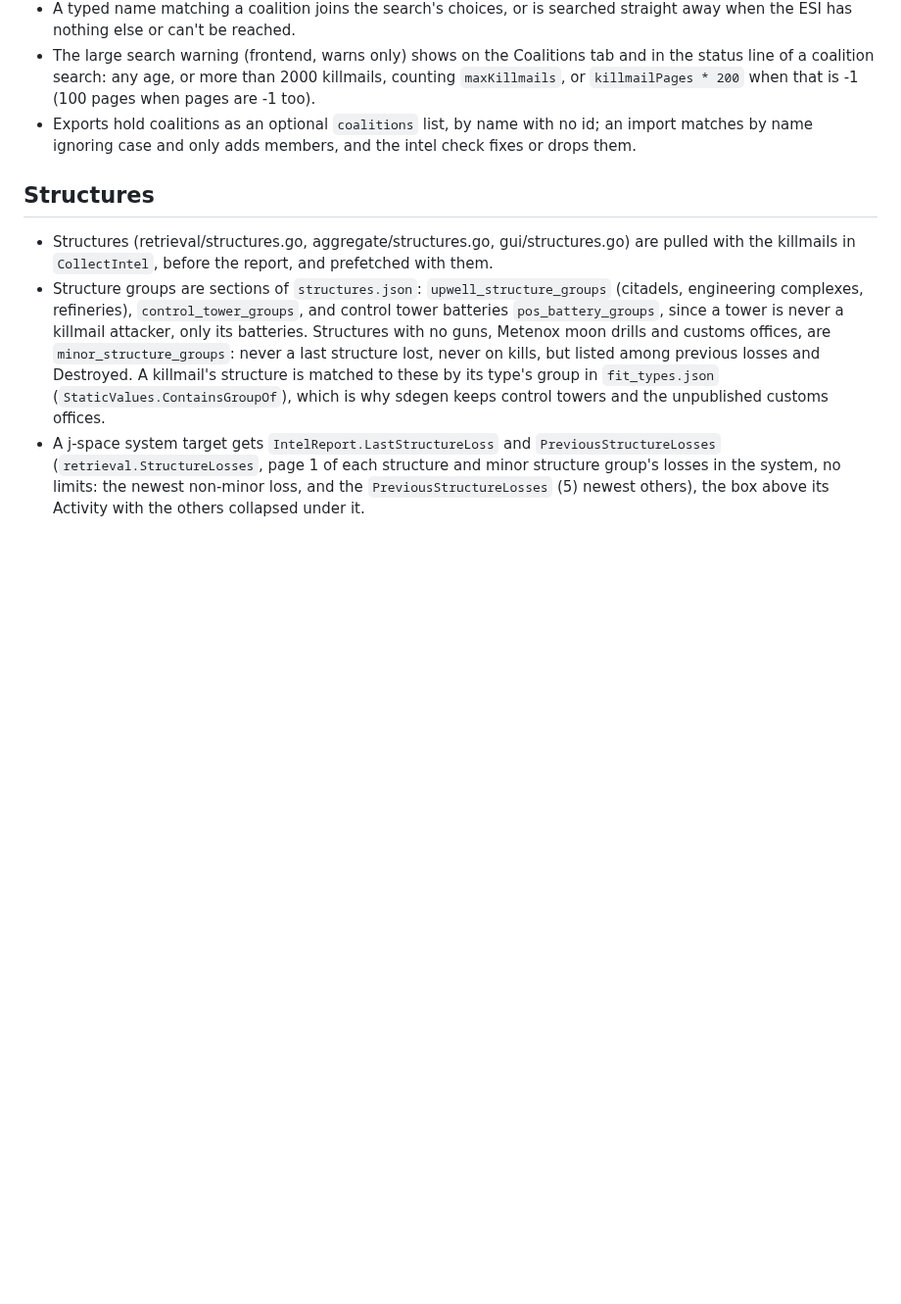
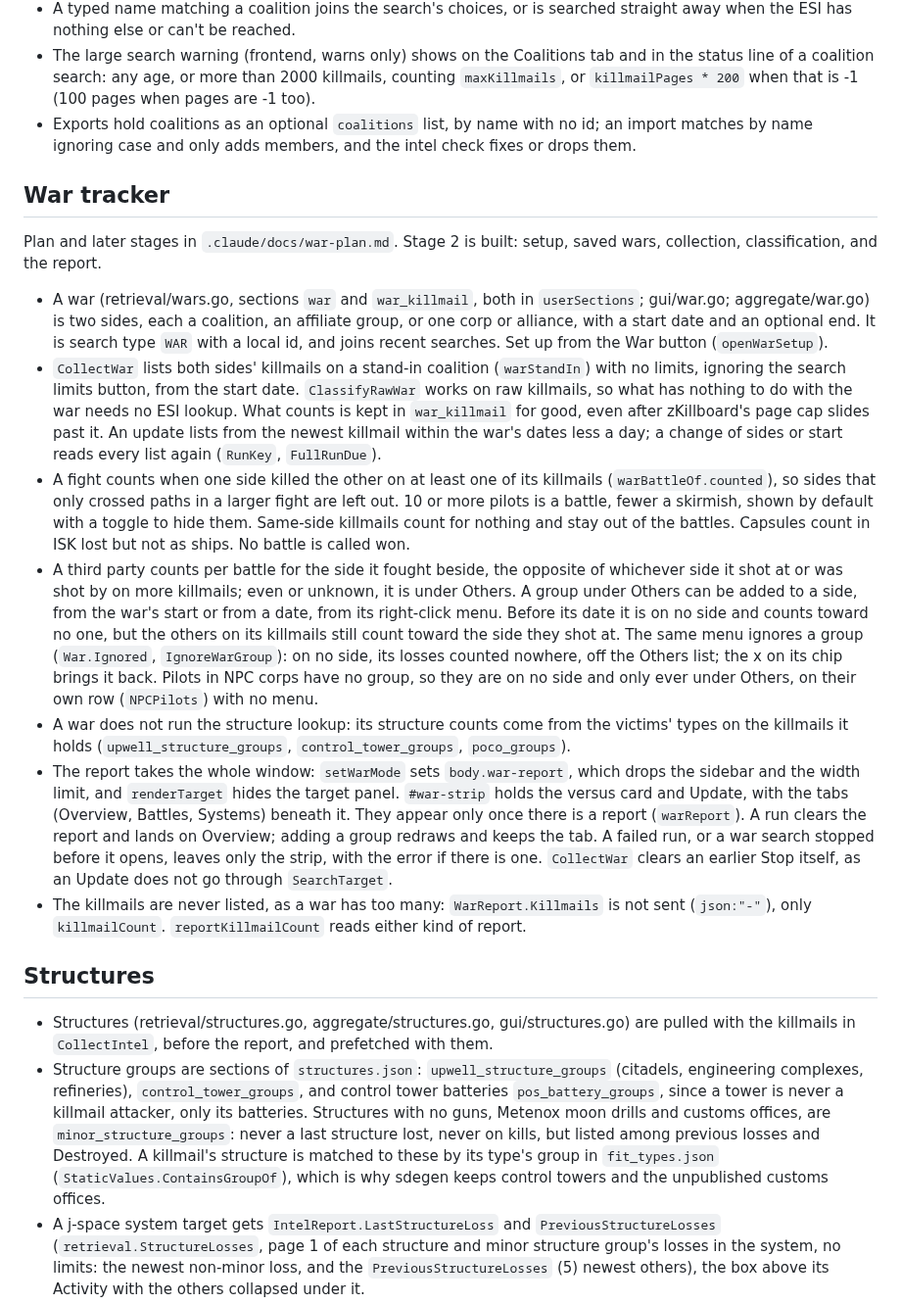
Before and after one commit to lynkfox/eve-gosleuth, a Markdown page: .claude/docs/features.md, the part around the change. Shown at 98% size. Drawn GitHub-style; blank space fills up the shorter version.

Commit message:
docs(war): how the war tracker works, for the features notes
Co-Authored-By: Claude Opus 5.5 <noreply@anthropic.com>

```diff
--- a/.claude/docs/features.md
+++ b/.claude/docs/features.md
@@ -96,6 +96,18 @@ Every row's menu is built by `withMenu` in main.js from sections (`openSectionsM
 - A typed name matching a coalition joins the search's choices, or is searched straight away when the ESI has nothing else or can't be reached.
 - The large search warning (frontend, warns only) shows on the Coalitions tab and in the status line of a coalition search: any age, or more than 2000 killmails, counting `maxKillmails`, or `killmailPages * 200` when that is -1 (100 pages when pages are -1 too).
 - Exports hold coalitions as an optional `coalitions` list, by name with no id; an import matches by name ignoring case and only adds members, and the intel check fixes or drops them.
+
+## War tracker
+
+Plan and later stages in `.claude/docs/war-plan.md`. Stage 2 is built: setup, saved wars, collection, classification, and the report.
+
+- A war (retrieval/wars.go, sections `war` and `war_killmail`, both in `userSections`; gui/war.go; aggregate/war.go) is two sides, each a coalition, an affiliate group, or one corp or alliance, with a start date and an optional end. It is search type `WAR` with a local id, and joins recent searches. Set up from the War button (`openWarSetup`).
+- `CollectWar` lists both sides' killmails on a stand-in coalition (`warStandIn`) with no limits, ignoring the search limits button, from the start date. `ClassifyRawWar` works on raw killmails, so what has nothing to do with the war needs no ESI lookup. What counts is kept in `war_killmail` for good, even after zKillboard's page cap slides past it. An update lists from the newest killmail within the war's dates less a day; a change of sides or start reads every list again (`RunKey`, `FullRunDue`).
+- A fight counts when one side killed the other on at least one of its killmails (`warBattleOf.counted`), so sides that only crossed paths in a larger fight are left out. 10 or more pilots is a battle, fewer a skirmish, shown by default with a toggle to hide them. Same-side killmails count for nothing and stay out of the battles. Capsules count in ISK lost but not as ships. No battle is called won.
+- A third party counts per battle for the side it fought beside, the opposite of whichever side it shot at or was shot by on more killmails; even or unknown, it is under Others. A group under Others can be added to a side, from the war's start or from a date, from its right-click menu. Before its date it is on no side and counts toward no one, but the others on its killmails still count toward the side they shot at. The same menu ignores a group (`War.Ignored`, `IgnoreWarGroup`): on no side, its losses counted nowhere, off the Others list; the x on its chip brings it back. Pilots in NPC corps have no group, so they are on no side and only ever under Others, on their own row (`NPCPilots`) with no menu.
+- A war does not run the structure lookup: its structure counts come from the victims' types on the killmails it holds (`upwell_structure_groups`, `control_tower_groups`, `poco_groups`).
+- The report takes the whole window: `setWarMode` sets `body.war-report`, which drops the sidebar and the width limit, and `renderTarget` hides the target panel. `#war-strip` holds the versus card and Update, with the tabs (Overview, Battles, Systems) beneath it. They appear only once there is a report (`warReport`). A run clears the report and lands on Overview; adding a group redraws and keeps the tab. A failed run, or a war search stopped before it opens, leaves only the strip, with the error if there is one. `CollectWar` clears an earlier Stop itself, as an Update does not go through `SearchTarget`.
+- The killmails are never listed, as a war has too many: `WarReport.Killmails` is not sent (`json:"-"`), only `killmailCount`. `reportKillmailCount` reads either kind of report.
 
 ## Structures
 
```
